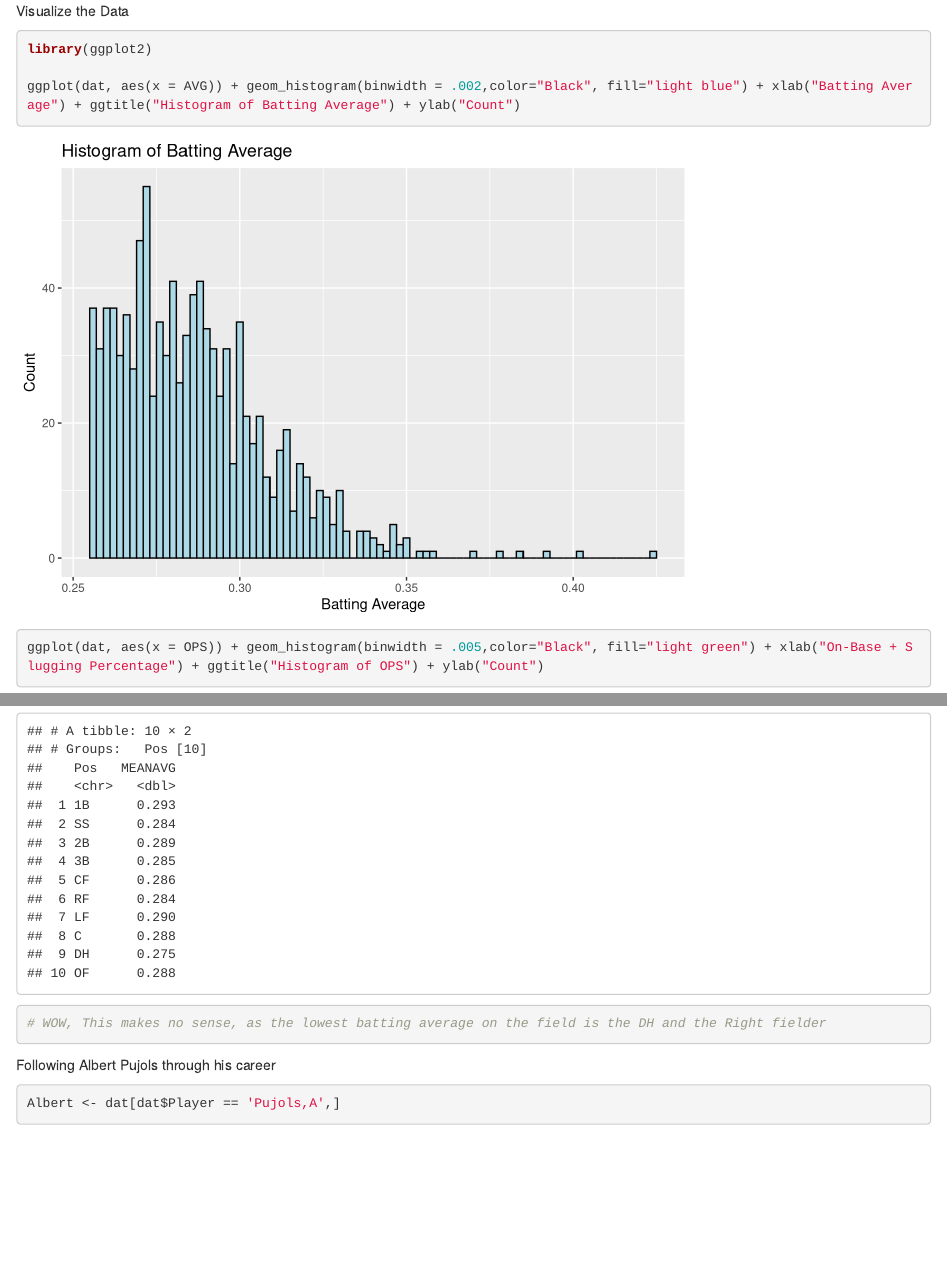
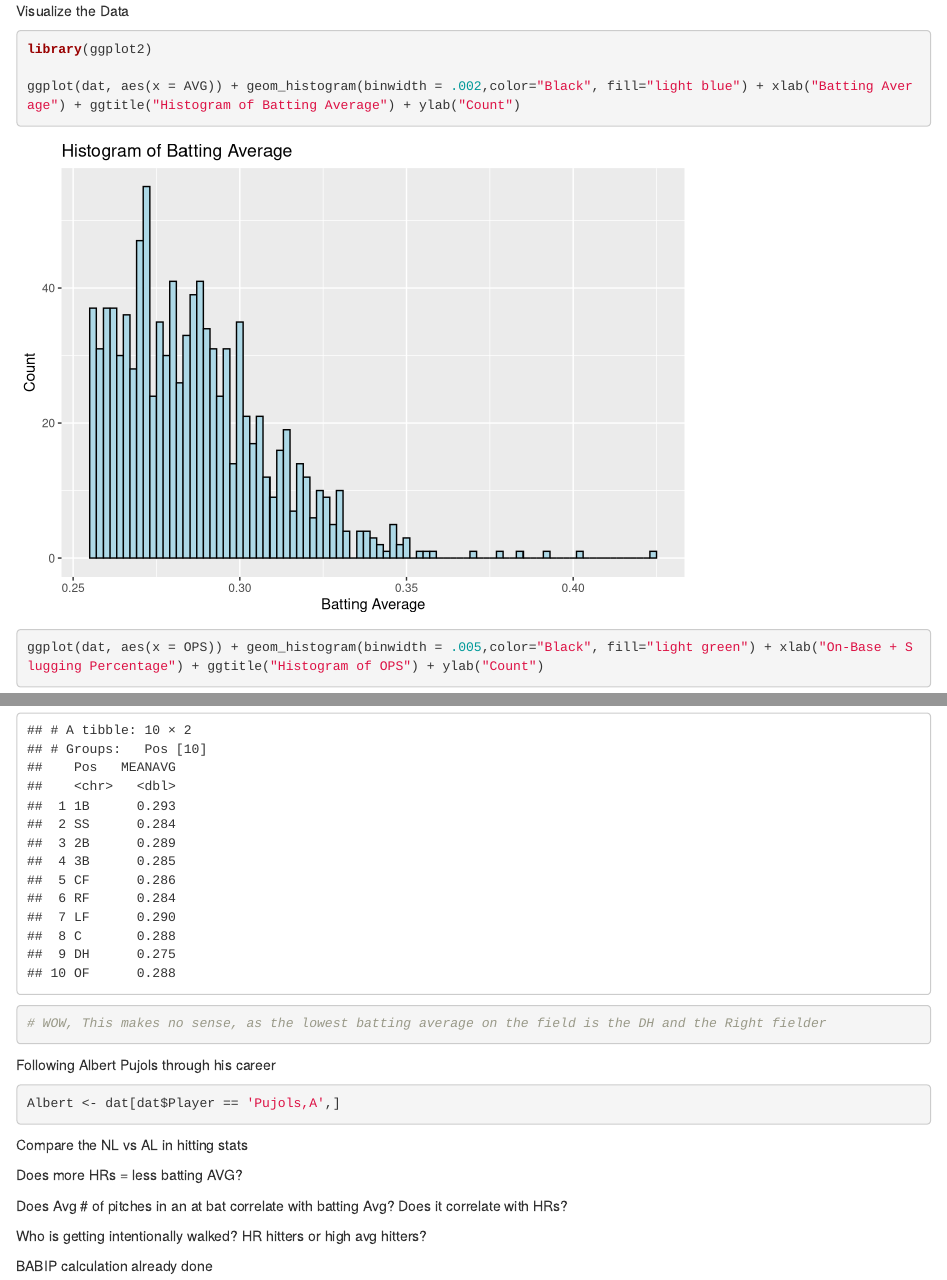
Before and after one commit to ahauglie/DS202_project, an R Markdown document (ProjectFinal.Rmd): the page in a window 1100 px wide, from 800 px down, and a second part further down, joined at a grey line. Rendered offline with R 4.5, knitr and Pandoc, with nearby package versions; some code elsewhere in the file could not run offline; common packages that the code uses without loading them are loaded.

Commit message:
Written down individual question and removed my part of question 1

````diff
--- a/ProjectFinal.Rmd
+++ b/ProjectFinal.Rmd
@@ -65,3 +65,31 @@ Following Albert Pujols through his career
 ```{r}
 Albert <- dat[dat$Player == 'Pujols,A',]
 ```
+
+
+
+
+
+Compare the NL vs AL in hitting stats
+```{r}
+
+```
+
+Does more HRs = less batting AVG?
+
+```{r}
+
+```
+
+Does Avg # of pitches in an at bat correlate with batting Avg? Does it correlate with HRs?
+
+```{r}
+
+```
+
+Who is getting intentionally walked? HR hitters or high avg hitters?
+
+```{r}
+```
+
+BABIP calculation already done
````
Also changed, not shown: ProjectFinal.Rmd (2 more changed lines).
